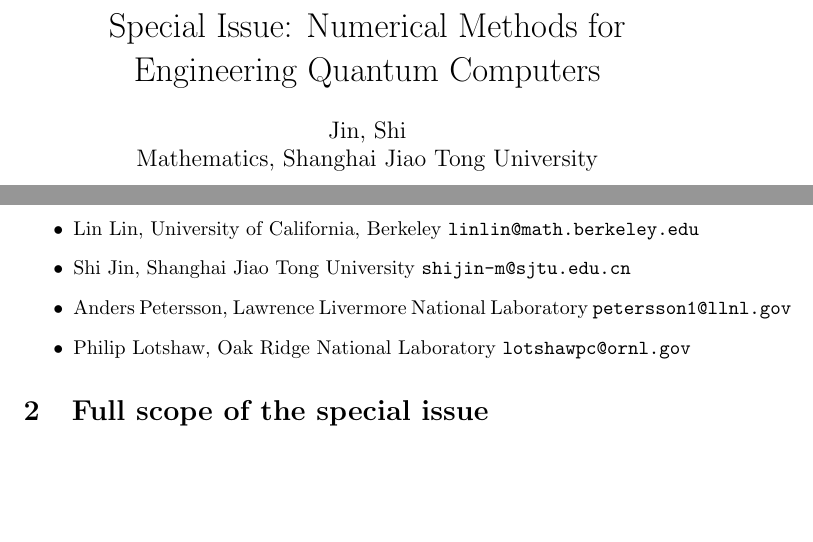
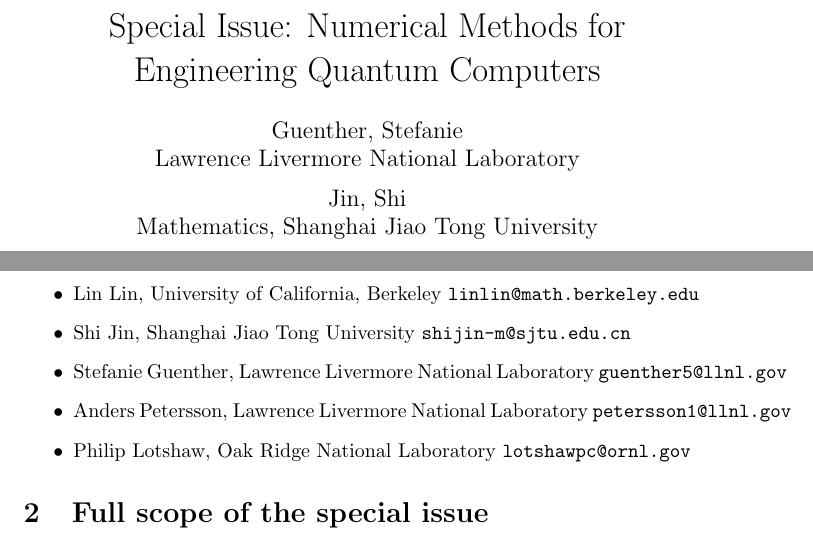
Before and after one commit to msussman42/CQE, a LaTeX document (main.tex): two parts of pages 1 and 2 of 12, joined at a grey line, cut so that both start at the same text, the shorter picture padded with empty space. Compiled offline with pdfLaTeX.

Commit message:
add Stephani Guenther

```diff
--- a/main.tex
+++ b/main.tex
@@ -70,6 +70,9 @@
 %	\texttt{first2.last2@xxxxx.com}
 %}
 \author{
+  Guenther, Stefanie \\
+  Lawrence Livermore National Laboratory
+  \and
   Jin, Shi \\
   Mathematics, Shanghai Jiao Tong University
   \and
@@ -101,9 +104,9 @@
 Lin Lin, University of California, Berkeley \verb=linlin@math.berkeley.edu=
 \item
 Shi Jin, Shanghai Jiao Tong University \verb=shijin-m@sjtu.edu.cn=
-%%\item
-%%Stefanie Guenther, Lawrence Livermore National Laboratory
-%%\verb=guenther5@llnl.gov=
+\item
+Stefanie Guenther, Lawrence Livermore National Laboratory
+\verb=guenther5@llnl.gov=
 \item
 Anders Petersson, Lawrence Livermore National Laboratory
 \verb=petersson1@llnl.gov=
```
Also changed, not shown: main.pdf, 3 other files.
